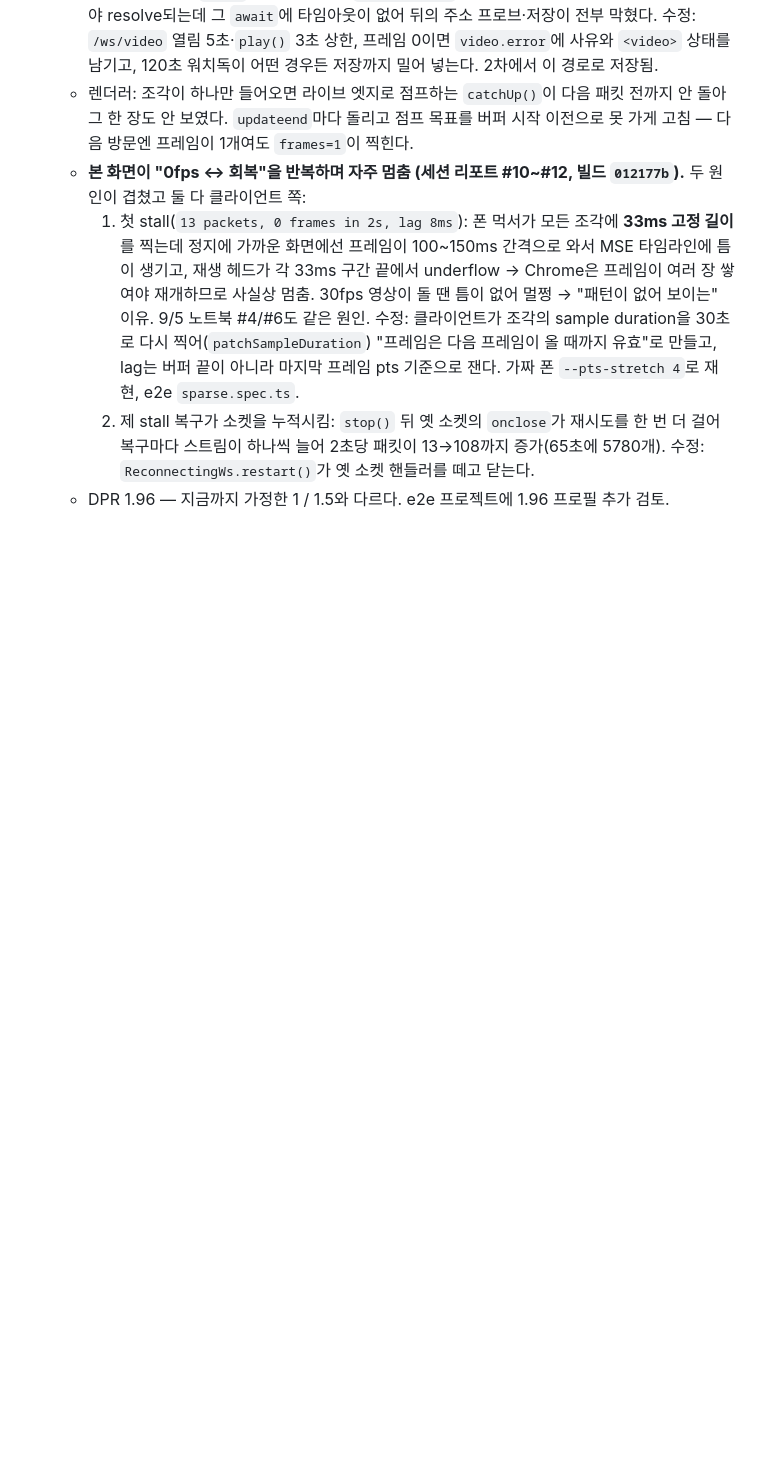
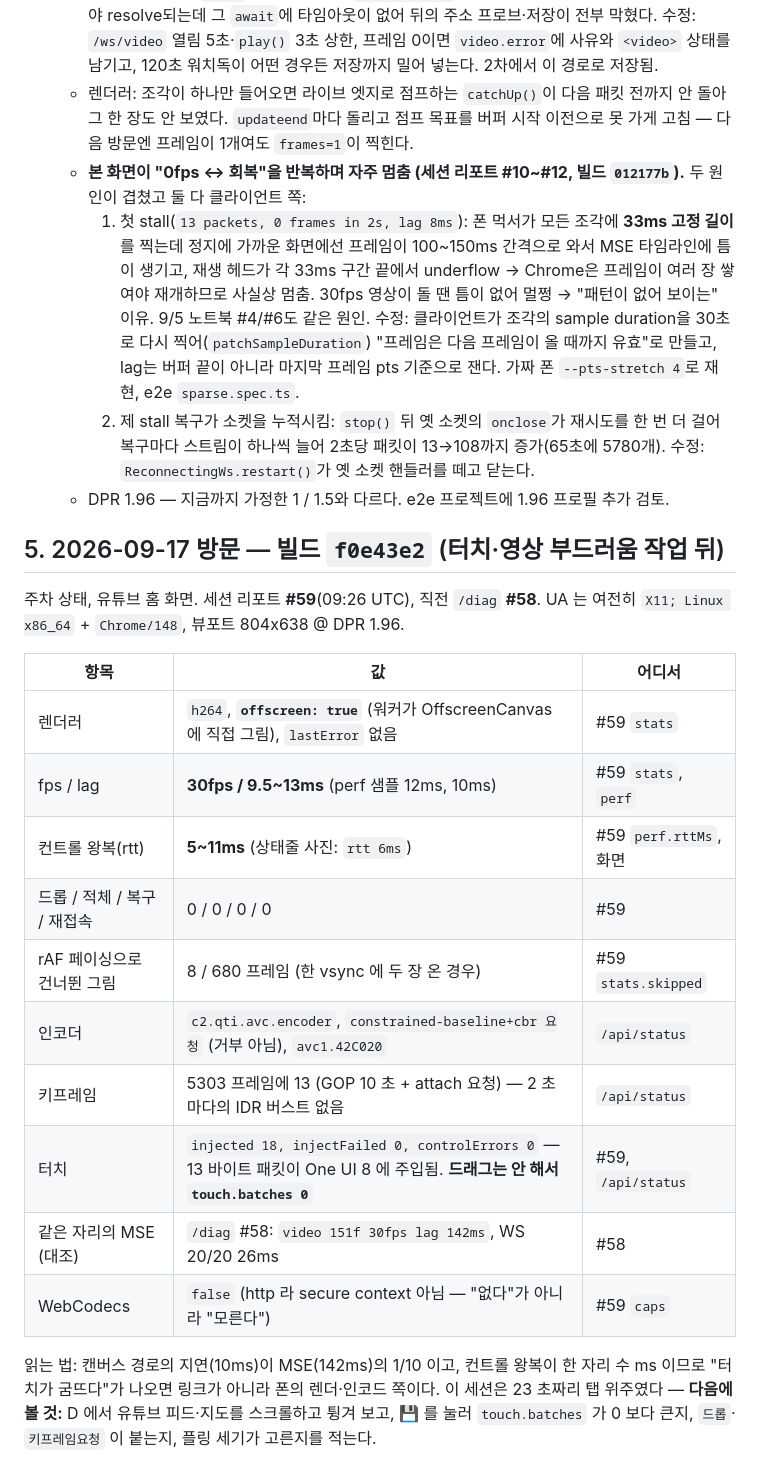
Before and after one commit to paikku/whoareyou, a Markdown page: docs/car-tests/model-y-2026.26.md, the part around the change. Rendered like a GitHub page; blank space fills up the shorter version.

Commit message:
docs: 2026-09-17 실차 실측 — OffscreenCanvas·CBR·13바이트 터치·rtt 5~11ms (report #59)
Co-Authored-By: Claude Fable 5.1 <noreply@anthropic.com>
Claude-Session: https://claude.ai/code/session_012tdesyueWe7djpBspFBoro

```diff
--- a/docs/car-tests/model-y-2026.26.md
+++ b/docs/car-tests/model-y-2026.26.md
@@ -92,3 +92,24 @@
     2. 제 stall 복구가 소켓을 누적시킴: `stop()` 뒤 옛 소켓의 `onclose`가 재시도를 한 번 더 걸어 복구마다 스트림이 하나씩 늘어
        2초당 패킷이 13→108까지 증가(65초에 5780개). 수정: `ReconnectingWs.restart()`가 옛 소켓 핸들러를 떼고 닫는다.
   - DPR 1.96 — 지금까지 가정한 1 / 1.5와 다르다. e2e 프로젝트에 1.96 프로필 추가 검토.
+
+## 5. 2026-09-17 방문 — 빌드 `f0e43e2` (터치·영상 부드러움 작업 뒤)
+
+주차 상태, 유튜브 홈 화면. 세션 리포트 **#59**(09:26 UTC), 직전 `/diag` **#58**. UA 는 여전히 `X11; Linux x86_64` + `Chrome/148`, 뷰포트 804x638 @ DPR 1.96.
+
+| 항목 | 값 | 어디서 |
+|---|---|---|
+| 렌더러 | `h264`, **`offscreen: true`** (워커가 OffscreenCanvas 에 직접 그림), `lastError` 없음 | #59 `stats` |
+| fps / lag | **30fps / 9.5~13ms** (perf 샘플 12ms, 10ms) | #59 `stats`, `perf` |
+| 컨트롤 왕복(rtt) | **5~11ms** (상태줄 사진: `rtt 6ms`) | #59 `perf.rttMs`, 화면 |
+| 드롭 / 적체 / 복구 / 재접속 | 0 / 0 / 0 / 0 | #59 |
+| rAF 페이싱으로 건너뛴 그림 | 8 / 680 프레임 (한 vsync 에 두 장 온 경우) | #59 `stats.skipped` |
+| 인코더 | `c2.qti.avc.encoder`, `constrained-baseline+cbr 요청` (거부 아님), `avc1.42C020` | `/api/status` |
+| 키프레임 | 5303 프레임에 13 (GOP 10 초 + attach 요청) — 2 초마다의 IDR 버스트 없음 | `/api/status` |
+| 터치 | `injected 18, injectFailed 0, controlErrors 0` — 13 바이트 패킷이 One UI 8 에 주입됨. **드래그는 안 해서 `touch.batches 0`** | #59, `/api/status` |
+| 같은 자리의 MSE (대조) | `/diag` #58: `video 151f 30fps lag 142ms`, WS 20/20 26ms | #58 |
+| WebCodecs | `false` (http 라 secure context 아님 — "없다"가 아니라 "모른다") | #59 `caps` |
+
+읽는 법: 캔버스 경로의 지연(10ms)이 MSE(142ms)의 1/10 이고, 컨트롤 왕복이 한 자리 수 ms 이므로 "터치가 굼뜨다"가
+나오면 링크가 아니라 폰의 렌더·인코드 쪽이다. 이 세션은 23 초짜리 탭 위주였다 — **다음에 볼 것:** D 에서 유튜브 피드·지도를
+스크롤하고 튕겨 보고, 💾 를 눌러 `touch.batches` 가 0 보다 큰지, `드롭`·`키프레임요청` 이 붙는지, 플링 세기가 고른지를 적는다.
```
Also changed, not shown: docs/verification-log.md (+4 -0 lines).
